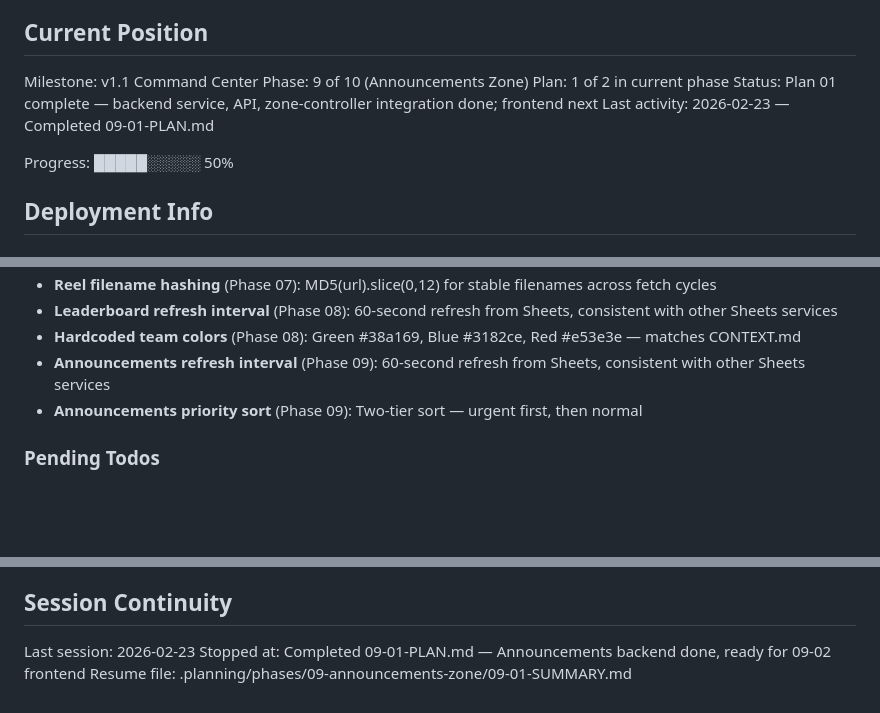
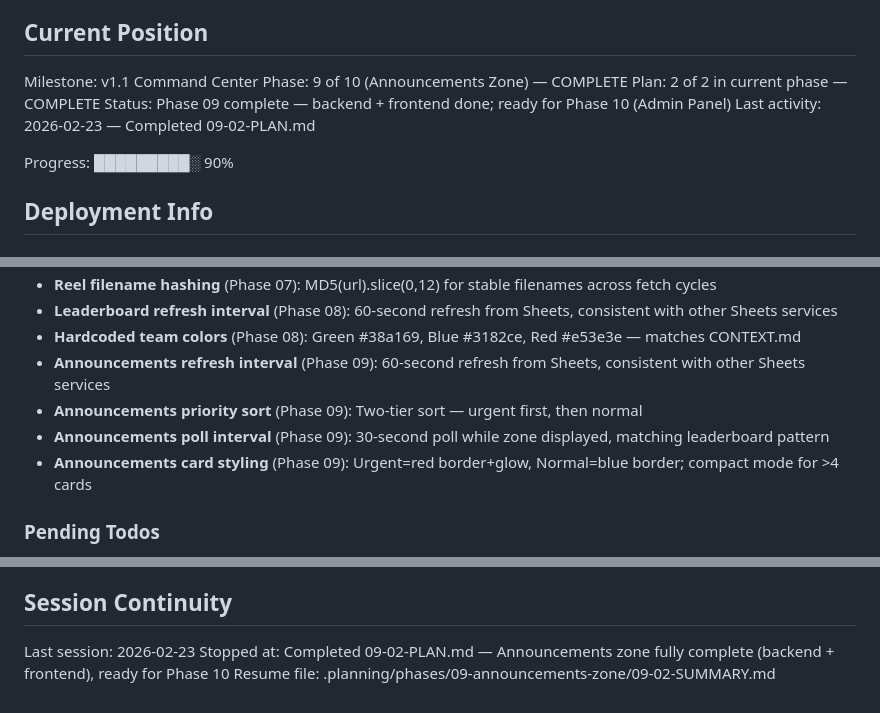
Before and after one commit to tobephelps-commits/gym-display, a Markdown page: .planning/STATE.md, 3 parts joined by grey strips. Drawn GitHub-style; blank space fills up the shorter version.

Commit message:
docs(09): complete announcements zone phase plan
Co-Authored-By: Claude Opus 4.6 <noreply@anthropic.com>

```diff
--- a/.planning/STATE.md
+++ b/.planning/STATE.md
@@ -10,12 +10,12 @@ See: .planning/PROJECT.md (updated 2026-02-23)
 ## Current Position
 
 Milestone: v1.1 Command Center
-Phase: 9 of 10 (Announcements Zone)
-Plan: 1 of 2 in current phase
-Status: Plan 01 complete — backend service, API, zone-controller integration done; frontend next
-Last activity: 2026-02-23 — Completed 09-01-PLAN.md
+Phase: 9 of 10 (Announcements Zone) — COMPLETE
+Plan: 2 of 2 in current phase — COMPLETE
+Status: Phase 09 complete — backend + frontend done; ready for Phase 10 (Admin Panel)
+Last activity: 2026-02-23 — Completed 09-02-PLAN.md
 
-Progress: █████░░░░░ 50%
+Progress: █████████░ 90%
 
 ## Deployment Info
 
@@ -95,6 +95,8 @@ See PROJECT.md Key Decisions table for full list with outcomes.
 - **Hardcoded team colors** (Phase 08): Green #38a169, Blue #3182ce, Red #e53e3e — matches CONTEXT.md
 - **Announcements refresh interval** (Phase 09): 60-second refresh from Sheets, consistent with other Sheets services
 - **Announcements priority sort** (Phase 09): Two-tier sort — urgent first, then normal
+- **Announcements poll interval** (Phase 09): 30-second poll while zone displayed, matching leaderboard pattern
+- **Announcements card styling** (Phase 09): Urgent=red border+glow, Normal=blue border; compact mode for >4 cards
 
 ### Pending Todos
 
@@ -115,5 +117,5 @@ See PROJECT.md Key Decisions table for full list with outcomes.
 ## Session Continuity
 
 Last session: 2026-02-23
-Stopped at: Completed 09-01-PLAN.md — Announcements backend done, ready for 09-02 frontend
-Resume file: .planning/phases/09-announcements-zone/09-01-SUMMARY.md
+Stopped at: Completed 09-02-PLAN.md — Announcements zone fully complete (backend + frontend), ready for Phase 10
+Resume file: .planning/phases/09-announcements-zone/09-02-SUMMARY.md
```
Also changed, not shown: 1 other file.
